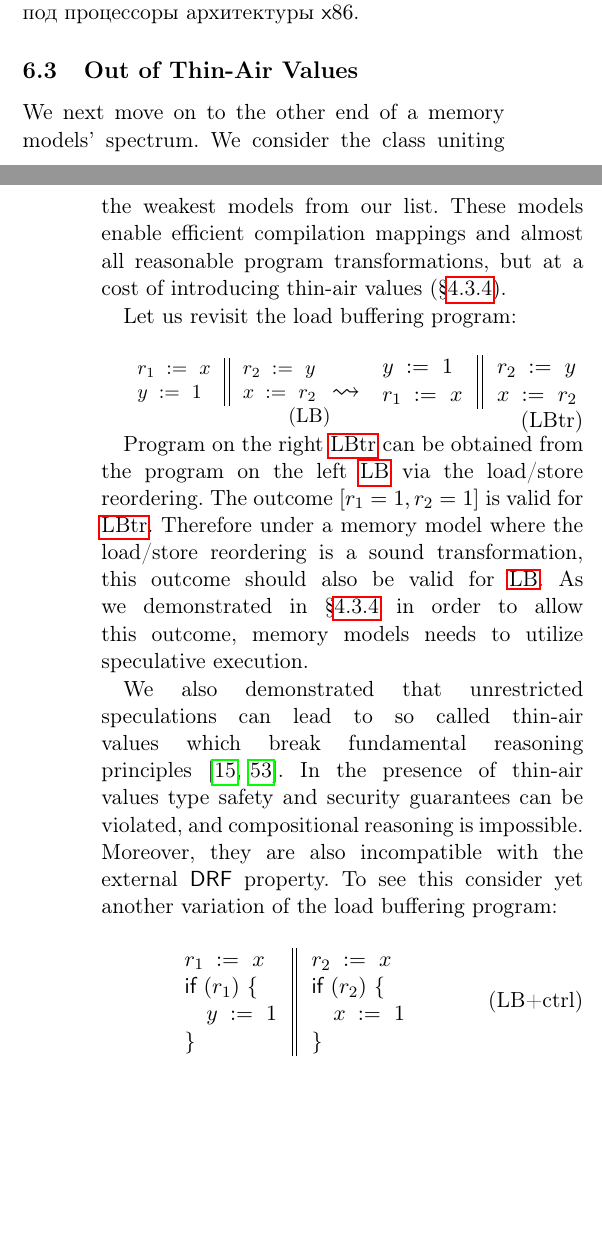
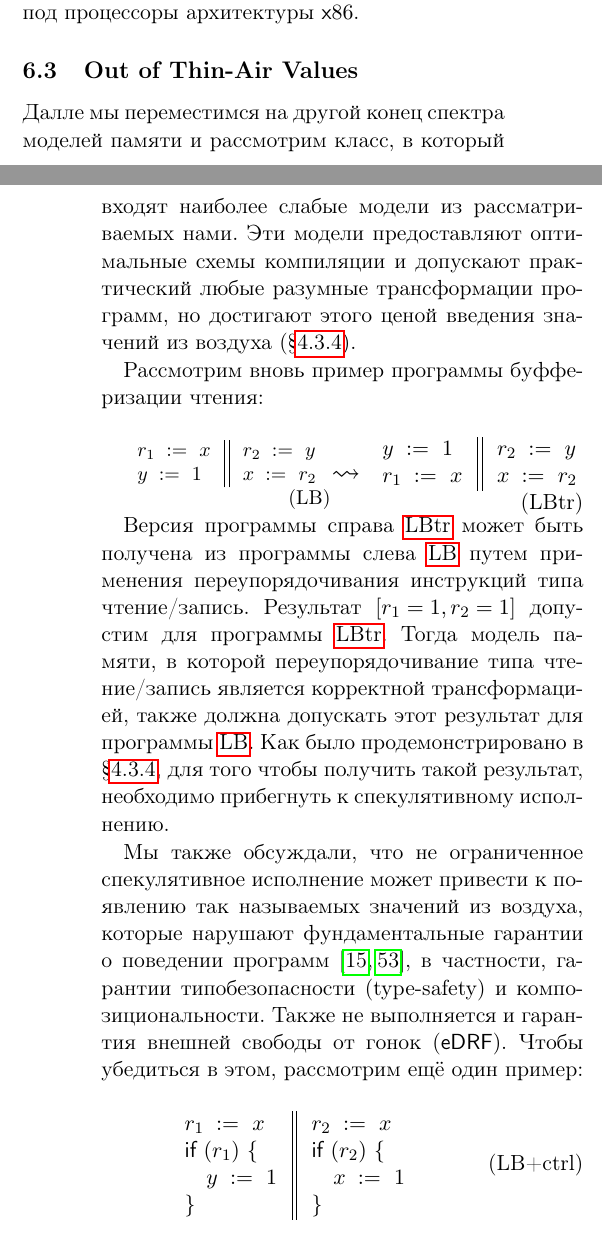
Before and after one commit to anlun/wmm-review, a LaTeX paper (paper/rus/main.tex, which reads paper/rus/analysis.tex): two parts of the columns of pages 15 and 16 of 31, joined at a grey line, cut so that both start at the same text, the shorter picture padded with empty space. Compiled offline with pdfLaTeX.

Commit message:
rus: analysis --- oota models

```diff
--- a/paper/rus/analysis.tex
+++ b/paper/rus/analysis.tex
@@ -134,13 +134,15 @@
 \subsection{Out of Thin-Air Values}
 \label{sec:analysis:oota}
 
-We next move on to the other end of a memory models' spectrum.
-We consider the class uniting the weakest models from our list.
-These models enable efficient compilation mappings and
-almost all reasonable program transformations, but at a cost of
-introducing thin-air values (\cref{sec:background:oota}).
+Далле мы переместимся на другой конец спектра моделей памяти
+и рассмотрим класс, в который входят наиболее слабые модели
+из рассматриваемых нами.
+Эти модели предоставляют оптимальные схемы компиляции и
+допускают практический любые разумные трансформации программ,
+но достигают этого ценой введения значений из воздуха
+(\cref{sec:background:oota}).
 
-Let us revisit the load buffering program:
+Рассмотрим вновь пример программы буфферизации чтения:
 
 \begin{minipage}{0.43\linewidth}
 \begin{equation*}
@@ -171,28 +173,27 @@ Let us revisit the load buffering program:
 \end{equation*}
 \end{minipage}
 
-Program on the right \ref{ex:lbB} can be obtained
-from the program on the left \ref{ex:lbA}
-via the load/store reordering.
-The outcome ${[r_1=1, r_2=1]}$ is valid for \ref{ex:lbB}.
-Therefore under a memory model where the load/store reordering
-is a sound transformation,
-this outcome should also be valid for \ref{ex:lbA}.
-As we demonstrated in \cref{sec:background:oota}
-in order to allow this outcome,
-memory models needs to utilize speculative execution.
+Версия программы справа \ref{ex:lbB} может быть
+получена из программы слева \ref{ex:lbA}
+путем применения переупорядочивания инструкций типа чтение/запись.
+Результат ${[r_1=1, r_2=1]}$ допустим для программы \ref{ex:lbB}.
+Тогда модель памяти, в которой переупорядочивание типа чтение/запись
+является корректной трансформацией, также должна
+допускать этот результат для программы \ref{ex:lbA}.
+Как было продемонстрировано в \cref{sec:background:oota},
+для того чтобы получить такой результат,
+необходимо прибегнуть к спекулятивному исполнению.
 
-We also demonstrated that unrestricted speculations
-can lead to so called thin-air values which
-break fundamental reasoning principles~%
-\cite{Boehm-Demsky:MSPC14, Batty-al:ESOP15}.
-In the presence of thin-air values
-type safety and security guarantees can be violated,
-and compositional reasoning is impossible.
-Moreover, they are also incompatible with
-the external \DRF property.
-To see this consider yet another variation of
-the load buffering program:
+Мы также обсуждали, что не ограниченное
+спекулятивное исполнение может привести к появлению
+так называемых значений из воздуха,
+которые нарушают фундаментальные гарантии
+о поведении программ~%
+\cite{Boehm-Demsky:MSPC14, Batty-al:ESOP15},
+в частности, гарантии типобезопасности (type-safety)
+и композициональности.
+Также не выполняется и гарантия внешней свободы от гонок (\eDRF).
+Чтобы убедиться в этом, рассмотрим ещё один пример:
 
 \begin{equation*}
 \inarrII{
@@ -223 +224,2 @@ it should also has this sole outcome.
 
+Контр-интуитивное поведение моделей
```
Also changed, not shown: paper/rus/analysis.tex (53 more changed lines).
